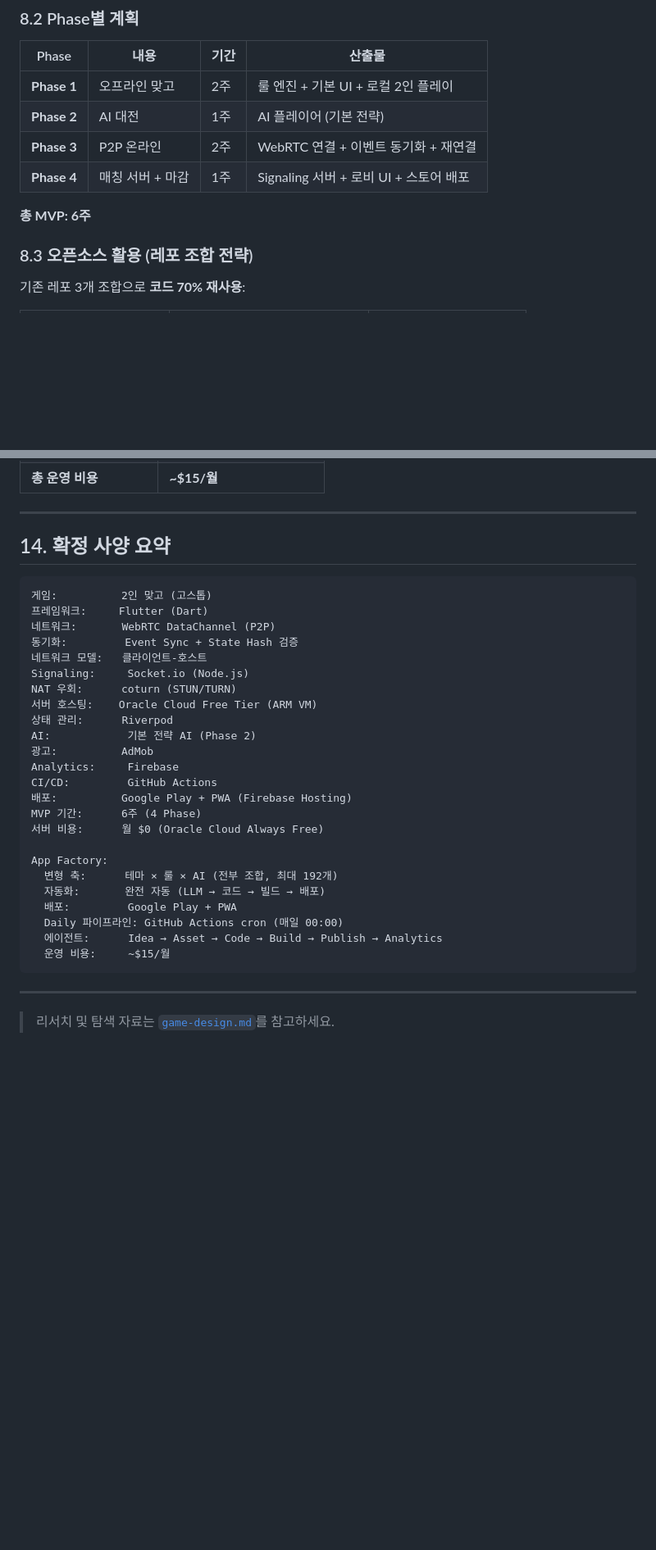
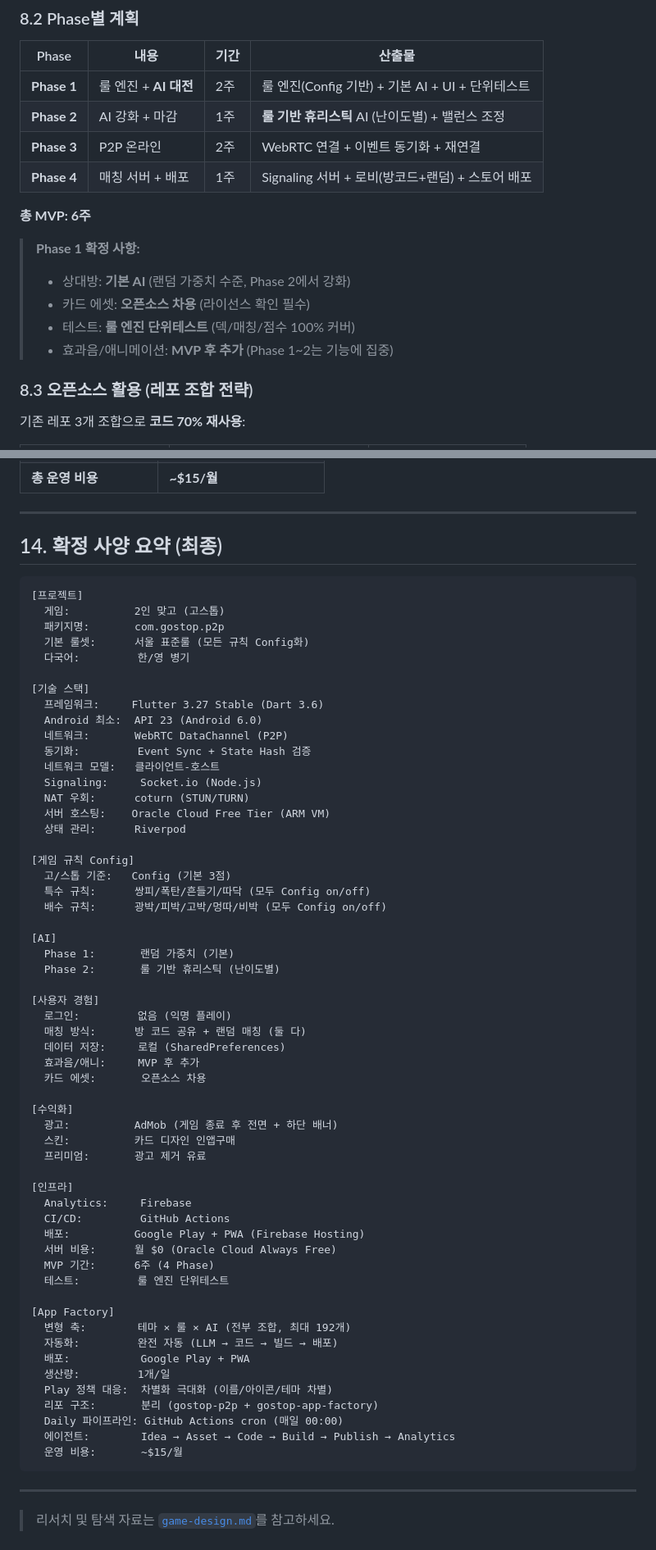
Before and after one commit to sfex11/gostop, a Markdown page: docs/game-design-final.md, 2 parts joined by grey strips. Shown at 82% size. Drawn GitHub-style; blank space fills up the shorter version.

````diff
--- a/docs/game-design-final.md
+++ b/docs/game-design-final.md
@@ -247,12 +284,18 @@ GamePage
 
 | Phase | 내용 | 기간 | 산출물 |
 |-------|------|------|--------|
-| **Phase 1** | 오프라인 맞고 | 2주 | 룰 엔진 + 기본 UI + 로컬 2인 플레이 |
-| **Phase 2** | AI 대전 | 1주 | AI 플레이어 (기본 전략) |
+| **Phase 1** | 룰 엔진 + **AI 대전** | 2주 | 룰 엔진(Config 기반) + 기본 AI + UI + 단위테스트 |
+| **Phase 2** | AI 강화 + 마감 | 1주 | **룰 기반 휴리스틱** AI (난이도별) + 밸런스 조정 |
 | **Phase 3** | P2P 온라인 | 2주 | WebRTC 연결 + 이벤트 동기화 + 재연결 |
-| **Phase 4** | 매칭 서버 + 마감 | 1주 | Signaling 서버 + 로비 UI + 스토어 배포 |
+| **Phase 4** | 매칭 서버 + 배포 | 1주 | Signaling 서버 + 로비(방코드+랜덤) + 스토어 배포 |
 
 **총 MVP: 6주**
+
+> **Phase 1 확정 사항:**
+> - 상대방: **기본 AI** (랜덤 가중치 수준, Phase 2에서 강화)
+> - 카드 에셋: **오픈소스 차용** (라이선스 확인 필수)
+> - 테스트: **룰 엔진 단위테스트** (덱/매칭/점수 100% 커버)
+> - 효과음/애니메이션: **MVP 후 추가** (Phase 1~2는 기능에 집중)
 
 ### 8.3 오픈소스 활용 (레포 조합 전략)
 
@@ -699,33 +745,65 @@ Phase D (운영):   Analytics Agent가 자동으로 다음 조합 결정
 
 ---
 
-## 14. 확정 사양 요약
+## 14. 확정 사양 요약 (최종)
 
 ```
-게임:          2인 맞고 (고스톱)
-프레임워크:     Flutter (Dart)
-네트워크:       WebRTC DataChannel (P2P)
-동기화:         Event Sync + State Hash 검증
-네트워크 모델:   클라이언트-호스트
-Signaling:     Socket.io (Node.js)
-NAT 우회:      coturn (STUN/TURN)
-서버 호스팅:    Oracle Cloud Free Tier (ARM VM)
-상태 관리:      Riverpod
-AI:            기본 전략 AI (Phase 2)
-광고:          AdMob
-Analytics:     Firebase
-CI/CD:         GitHub Actions
-배포:          Google Play + PWA (Firebase Hosting)
-MVP 기간:      6주 (4 Phase)
-서버 비용:      월 $0 (Oracle Cloud Always Free)
+[프로젝트]
+  게임:          2인 맞고 (고스톱)
+  패키지명:       com.gostop.p2p
+  기본 룰셋:      서울 표준룰 (모든 규칙 Config화)
+  다국어:         한/영 병기
 
-App Factory:
-  변형 축:      테마 × 룰 × AI (전부 조합, 최대 192개)
-  자동화:       완전 자동 (LLM → 코드 → 빌드 → 배포)
-  배포:         Google Play + PWA
+[기술 스택]
+  프레임워크:     Flutter 3.27 Stable (Dart 3.6)
+  Android 최소:  API 23 (Android 6.0)
+  네트워크:       WebRTC DataChannel (P2P)
+  동기화:         Event Sync + State Hash 검증
+  네트워크 모델:   클라이언트-호스트
+  Signaling:     Socket.io (Node.js)
+  NAT 우회:      coturn (STUN/TURN)
+  서버 호스팅:    Oracle Cloud Free Tier (ARM VM)
+  상태 관리:      Riverpod
+
+[게임 규칙 Config]
+  고/스톱 기준:   Config (기본 3점)
+  특수 규칙:      쌍피/폭탄/흔들기/따닥 (모두 Config on/off)
+  배수 규칙:      광박/피박/고박/멍따/비박 (모두 Config on/off)
+
+[AI]
+  Phase 1:       랜덤 가중치 (기본)
+  Phase 2:       룰 기반 휴리스틱 (난이도별)
+
+[사용자 경험]
+  로그인:         없음 (익명 플레이)
+  매칭 방식:      방 코드 공유 + 랜덤 매칭 (둘 다)
+  데이터 저장:     로컬 (SharedPreferences)
+  효과음/애니:     MVP 후 추가
+  카드 에셋:       오픈소스 차용
+
+[수익화]
+  광고:          AdMob (게임 종료 후 전면 + 하단 배너)
+  스킨:          카드 디자인 인앱구매
+  프리미엄:       광고 제거 유료
+
+[인프라]
+  Analytics:     Firebase
+  CI/CD:         GitHub Actions
+  배포:          Google Play + PWA (Firebase Hosting)
+  서버 비용:      월 $0 (Oracle Cloud Always Free)
+  MVP 기간:      6주 (4 Phase)
+  테스트:         룰 엔진 단위테스트
+
+[App Factory]
+  변형 축:        테마 × 룰 × AI (전부 조합, 최대 192개)
+  자동화:         완전 자동 (LLM → 코드 → 빌드 → 배포)
+  배포:           Google Play + PWA
+  생산량:         1개/일
+  Play 정책 대응:  차별화 극대화 (이름/아이콘/테마 차별)
+  리포 구조:       분리 (gostop-p2p + gostop-app-factory)
   Daily 파이프라인: GitHub Actions cron (매일 00:00)
-  에이전트:      Idea → Asset → Code → Build → Publish → Analytics
-  운영 비용:     ~$15/월
+  에이전트:        Idea → Asset → Code → Build → Publish → Analytics
+  운영 비용:       ~$15/월
 ```
 
 ---
````
Also changed, not shown: other parts of docs/game-design-final.md (+45 -5 lines).
